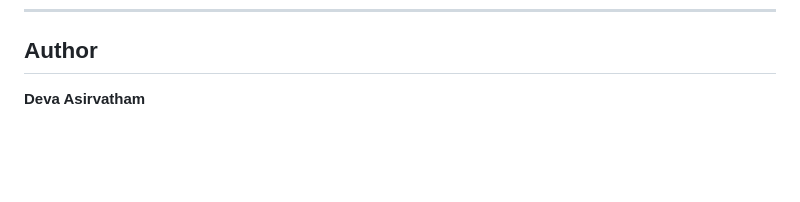
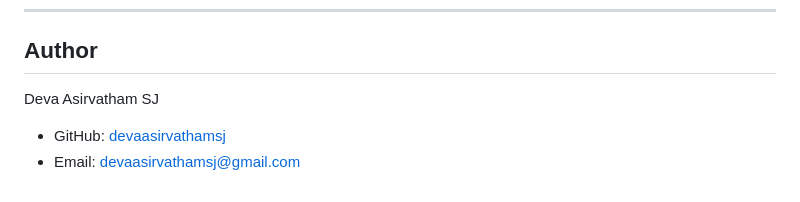
Before and after one commit to devaasirvathamsj/s3-cloudfront-static-website, a Markdown page: README.md, the part around the change. GitHub-like rendering; blank space fills up the shorter version.

Commit message:
Change author name and add contact details
Updated author information in README.

```diff
--- a/README.md
+++ b/README.md
@@ -203,4 +203,6 @@ terraform destroy
 
 ## Author
 
-**Deva Asirvatham**
+Deva Asirvatham SJ
+- GitHub: [devaasirvathamsj](https://github.com/devaasirvathamsj)
+- Email: devaasirvathamsj@gmail.com
```
